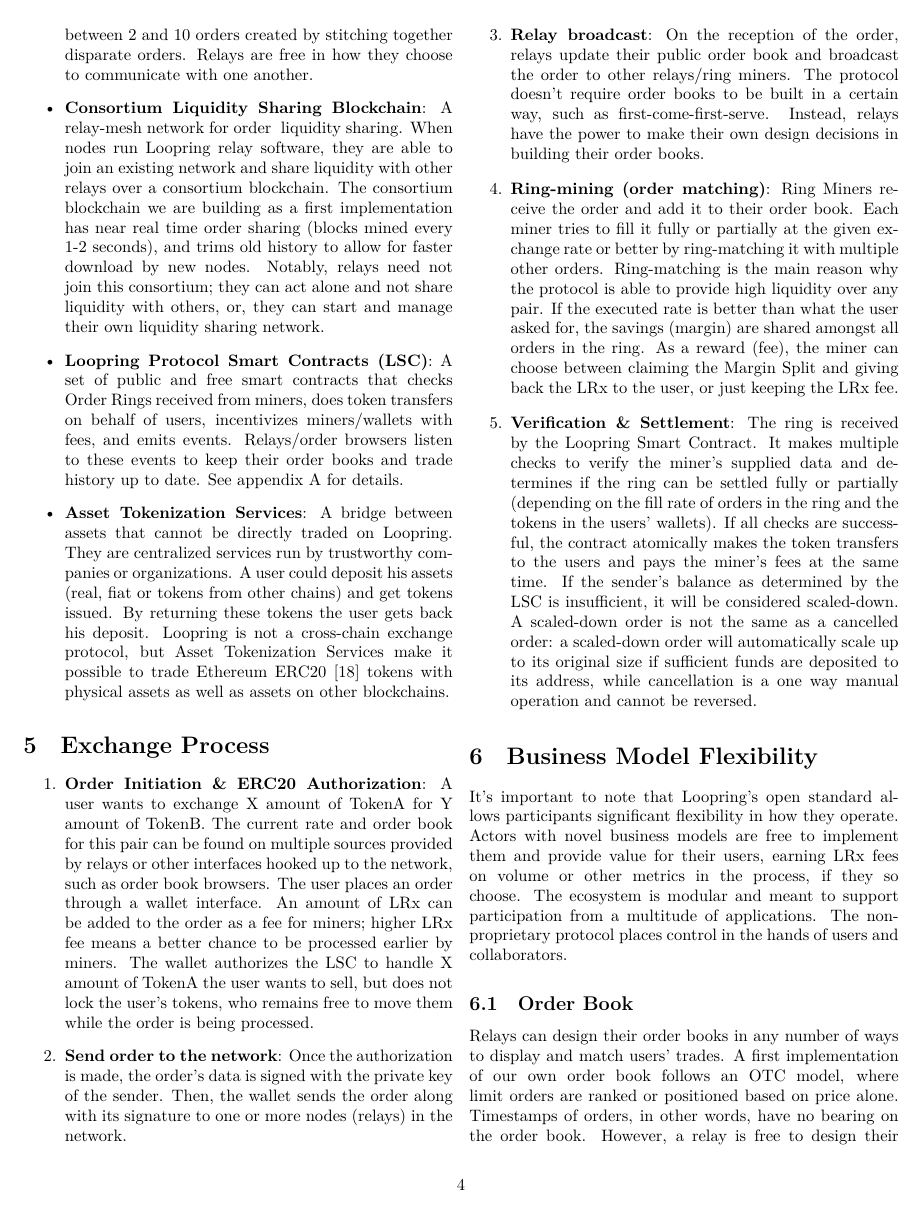
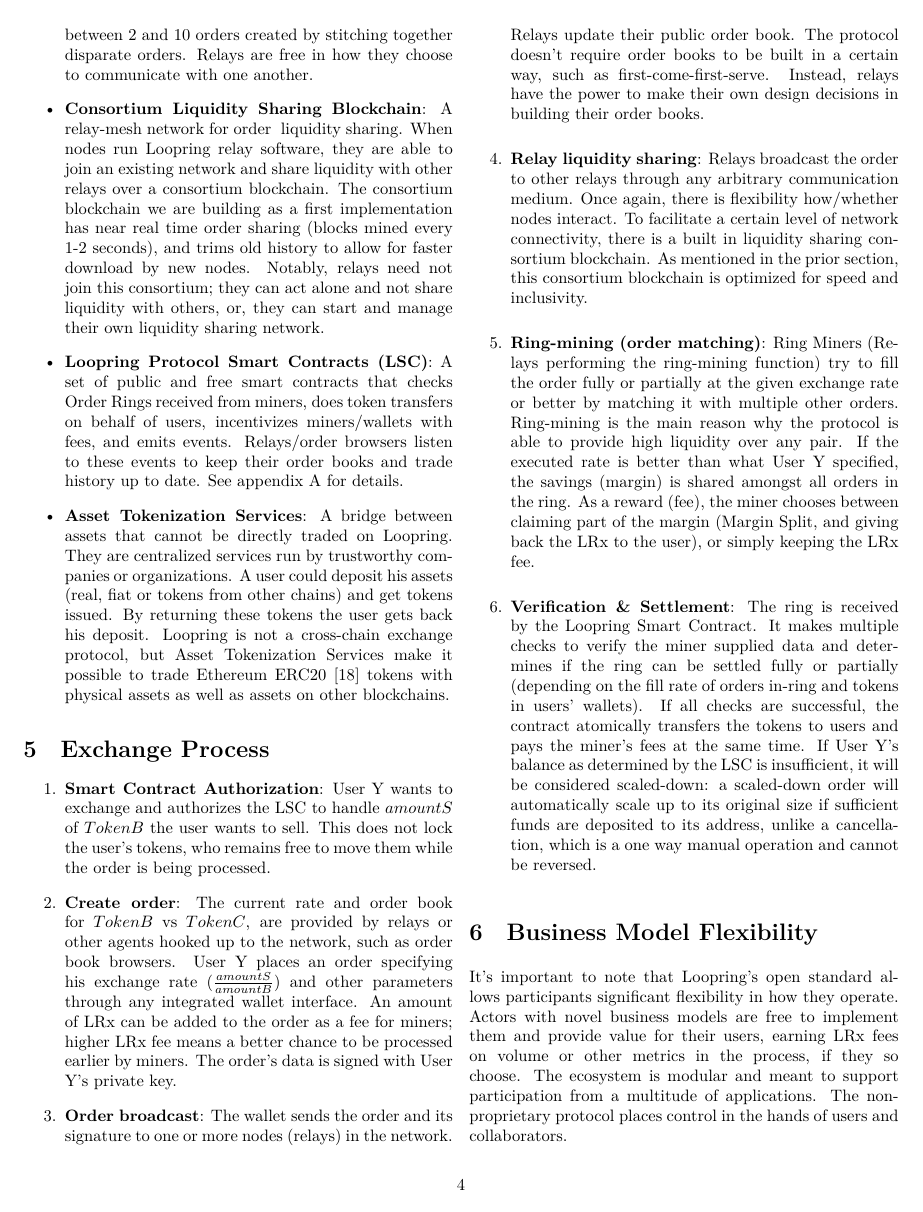
Before and after one commit to Loopring/whitepaper, a LaTeX paper (en_whitepaper.tex): page 4 of 11. Compiled offline with XeLaTeX.

Commit message:
Exchange process complete

```diff
--- a/en_whitepaper.tex
+++ b/en_whitepaper.tex
@@ -290,15 +290,17 @@
 \section{Exchange Process\label{sec:process}}
 \begin{enumerate}
 
-\item \textbf{Order Initiation \& ERC20 Authorization}: A user wants to exchange X amount of TokenA for Y amount of TokenB. The current rate and order book for this pair can be found on multiple sources provided by relays or other interfaces hooked up to the network, such as order book browsers. The user places an order through a wallet interface. An amount of LRx can be added to the order as a fee for miners; higher LRx fee means a better chance to be processed earlier by miners. The wallet authorizes the LSC to handle X amount of TokenA the user wants to sell, but does not lock the user's tokens, who remains free to move them while the order is being processed.
+\item \textbf{Smart Contract Authorization}: User Y wants to exchange and authorizes the LSC to handle $amountS$ of $TokenB$ the user wants to sell. This does not lock the user's tokens, who remains free to move them while the order is being processed.
 
-\item \textbf{Send order to the network}: Once the authorization is made, the order's data is signed with the private key of the sender. Then, the wallet sends the order along with its signature to one or more nodes (relays) in the network.
+\item \textbf{Create order}: The current rate and order book for $TokenB$ vs $TokenC$, are provided by relays or other agents hooked up to the network, such as order book browsers. User Y places an order specifying his exchange rate ($amountS \over amountB$) and other parameters through any integrated wallet interface. An amount of LRx can be added to the order as a fee for miners; higher LRx fee means a better chance to be processed earlier by miners. The order's data is signed with User Y's private key.
 
-\item \textbf{Relay broadcast}: On the reception of the order, relays update their public order book and broadcast the order to other relays/ring miners. The protocol doesn't require order books to be built in a certain way, such as first-come-first-serve. Instead, relays have the power to make their own design decisions in building their order books.
+\item \textbf{Order broadcast}: The wallet sends the order and its signature to one or more nodes (relays) in the network. Relays update their public order book. The protocol doesn't require order books to be built in a certain way, such as first-come-first-serve. Instead, relays have the power to make their own design decisions in building their order books.
 
-\item \textbf{Ring-mining (order matching)}: Ring Miners receive the order and add it to their order book. Each miner tries to fill it fully or partially at the given exchange rate or better by ring-matching it with multiple other orders. Ring-matching is the main reason why the protocol is able to provide high liquidity over any pair. If the executed rate is better than what the user asked for, the savings (margin) are shared amongst all orders in the ring. As a reward (fee), the miner can choose between claiming the Margin Split and giving back the LRx to the user, or just keeping the LRx fee.
+\item \textbf{Relay liquidity sharing}: Relays broadcast the order to other relays through any arbitrary communication medium. Once again, there is flexibility how/whether nodes interact. To facilitate a certain level of network connectivity, there is a built in liquidity sharing consortium blockchain. As mentioned in the prior section, this consortium blockchain is optimized for speed and inclusivity.
 
-\item \textbf{Verification \& Settlement}: The ring is received by the Loopring Smart Contract. It makes multiple checks to verify the miner's supplied data and determines if the ring can be settled fully or partially (depending on the fill rate of orders in the ring and the tokens in the users' wallets). If all checks are successful, the contract atomically makes the token transfers to the users and pays the miner's fees at the same time. If the sender's balance as determined by the LSC is insufficient, it will be considered scaled-down. A scaled-down order is not the same as a cancelled order: a scaled-down order will automatically scale up to its original size if sufficient funds are deposited to its address, while cancellation is a one way manual operation and cannot be reversed.
+\item \textbf{Ring-mining (order matching)}: Ring Miners (Relays performing the ring-mining function) try to fill the order fully or partially at the given exchange rate or better by matching it with multiple other orders. Ring-mining is the main reason why the protocol is able to provide high liquidity over any pair. If the executed rate is better than what User Y specified, the savings (margin) is shared amongst all orders in the ring. As a reward (fee), the miner chooses between claiming part of the margin (Margin Split, and giving back the LRx to the user), or simply keeping the LRx fee.
+
+\item \textbf{Verification \& Settlement}: The ring is received by the Loopring Smart Contract. It makes multiple checks to verify the miner supplied data and determines if the ring can be settled fully or partially (depending on the fill rate of orders in-ring and tokens in users' wallets). If all checks are successful, the contract atomically transfers the tokens to users and pays the miner's fees at the same time. If User Y's balance as determined by the LSC is insufficient, it will be considered scaled-down: a scaled-down order will automatically scale up to its original size if sufficient funds are deposited to its address, unlike a cancellation, which is a one way manual operation and cannot be reversed.
 
 \end{enumerate}
 
```
